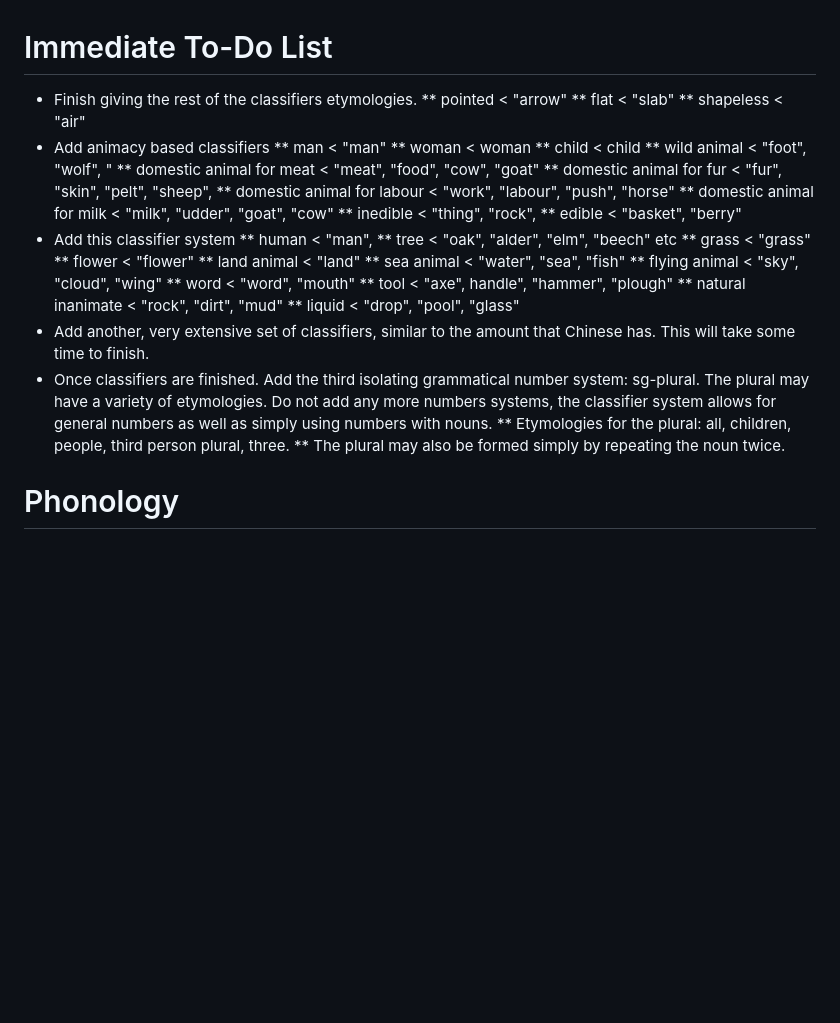
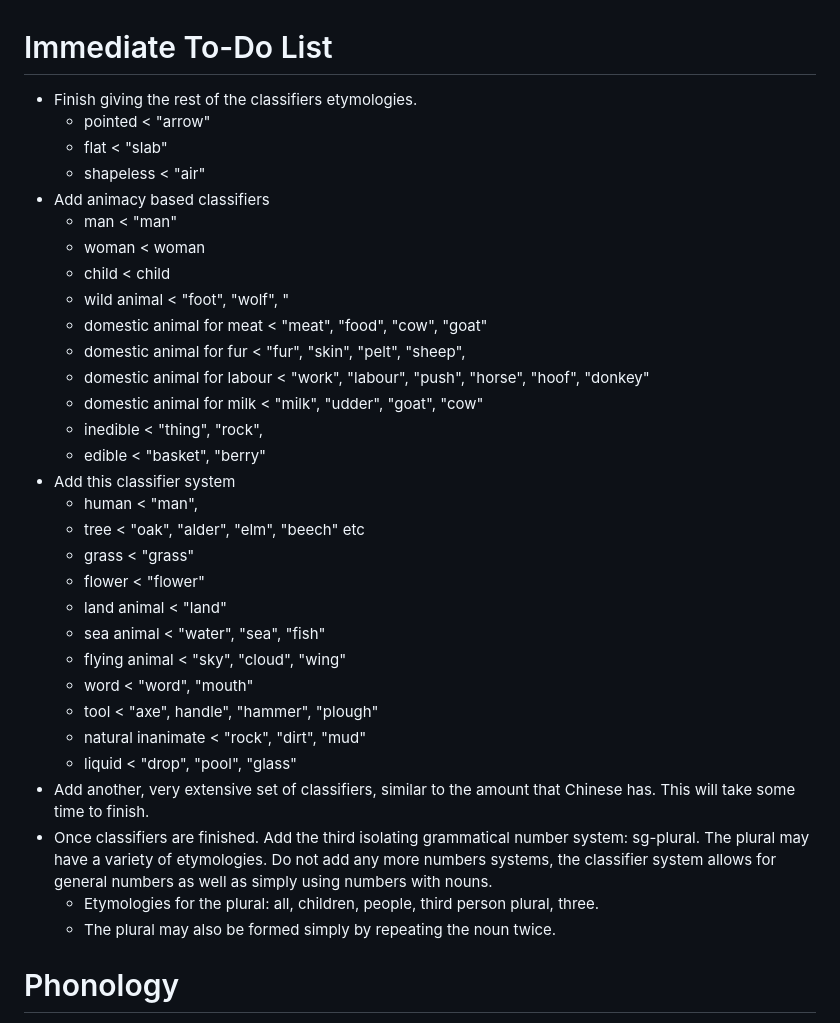
Before and after one commit to GriaineigisO/Griaineigis-s-Language-Generator, a Markdown page: notes.md, the part around the change printed below. Rendered like a GitHub page; blank space fills up the shorter version.

```diff
--- a/notes.md
+++ b/notes.md
@@ -1,36 +1,36 @@
 # Immediate To-Do List
 
 - Finish giving the rest of the classifiers etymologies.
-  ** pointed < "arrow"
-  ** flat < "slab"
-  \*\* shapeless < "air"
+  - pointed < "arrow"
+  - flat < "slab"
+  - shapeless < "air"
 - Add animacy based classifiers
-  ** man < "man"
-  ** woman < woman
-  ** child < child
-  ** wild animal < "foot", "wolf", "
-  ** domestic animal for meat < "meat", "food", "cow", "goat"
-  ** domestic animal for fur < "fur", "skin", "pelt", "sheep",
-  ** domestic animal for labour < "work", "labour", "push", "horse"
-  ** domestic animal for milk < "milk", "udder", "goat", "cow"
-  ** inedible < "thing", "rock",
-  ** edible < "basket", "berry"
+  - man < "man"
+  - woman < woman
+  - child < child
+  - wild animal < "foot", "wolf", "
+  - domestic animal for meat < "meat", "food", "cow", "goat"
+  - domestic animal for fur < "fur", "skin", "pelt", "sheep",
+  - domestic animal for labour < "work", "labour", "push", "horse", "hoof", "donkey"
+  - domestic animal for milk < "milk", "udder", "goat", "cow"
+  - inedible < "thing", "rock",
+  - edible < "basket", "berry"
 - Add this classifier system
-  ** human < "man",
-  ** tree < "oak", "alder", "elm", "beech" etc
-  ** grass < "grass"
-  ** flower < "flower"
-  ** land animal < "land"
-  ** sea animal < "water", "sea", "fish"
-  ** flying animal < "sky", "cloud", "wing"
-  ** word < "word", "mouth"
-  ** tool < "axe", handle", "hammer", "plough"
-  ** natural inanimate < "rock", "dirt", "mud"
-  \*\* liquid < "drop", "pool", "glass"
+  - human < "man",
+  - tree < "oak", "alder", "elm", "beech" etc
+  - grass < "grass"
+  - flower < "flower"
+  - land animal < "land"
+  - sea animal < "water", "sea", "fish"
+  - flying animal < "sky", "cloud", "wing"
+  - word < "word", "mouth"
+  - tool < "axe", handle", "hammer", "plough"
+  - natural inanimate < "rock", "dirt", "mud"
+  - liquid < "drop", "pool", "glass"
 - Add another, very extensive set of classifiers, similar to the amount that Chinese has. This will take some time to finish.
 - Once classifiers are finished. Add the third isolating grammatical number system: sg-plural. The plural may have a variety of etymologies. Do not add any more numbers systems, the classifier system allows for general numbers as well as simply using numbers with nouns.
-  ** Etymologies for the plural: all, children, people, third person plural, three.
-  ** The plural may also be formed simply by repeating the noun twice.
+  - Etymologies for the plural: all, children, people, third person plural, three.
+  - The plural may also be formed simply by repeating the noun twice.
 
 # Phonology
 
```
Also changed, not shown: other parts of notes.md (+7 -6 lines).
